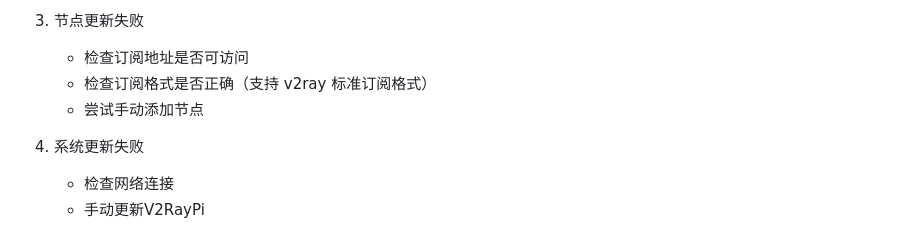
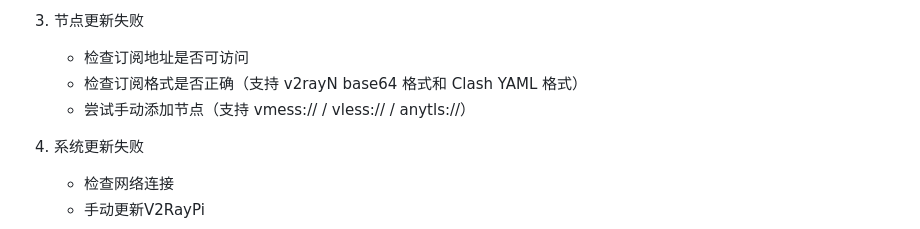
Before and after one commit to twotreesus/V2RayPi, a Markdown page: README.md, the part around one of its changes. Drawn GitHub-style.

```diff
--- a/README.md
+++ b/README.md
@@ -249,8 +256,8 @@ tail -f /var/log/v2ray/error.log
 
 3. 节点更新失败
    - 检查订阅地址是否可访问
-   - 检查订阅格式是否正确（支持 v2ray 标准订阅格式）
-   - 尝试手动添加节点
+   - 检查订阅格式是否正确（支持 v2rayN base64 格式和 Clash YAML 格式）
+   - 尝试手动添加节点（支持 vmess:// / vless:// / anytls://）
 
 4. 系统更新失败
    - 检查网络连接
```
Also changed, not shown: other parts of README.md (+16 -9 lines).
